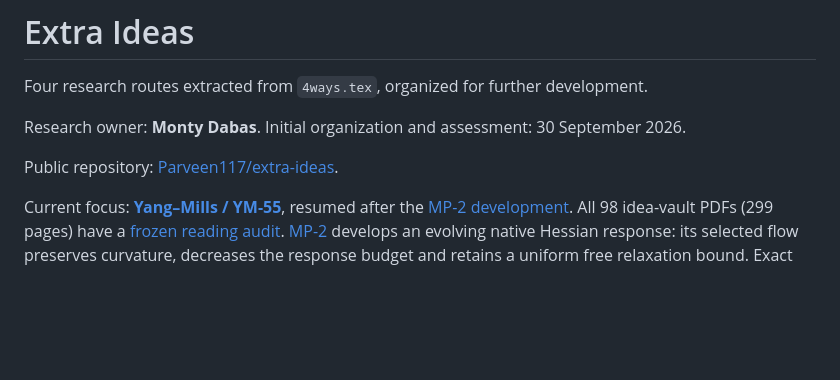
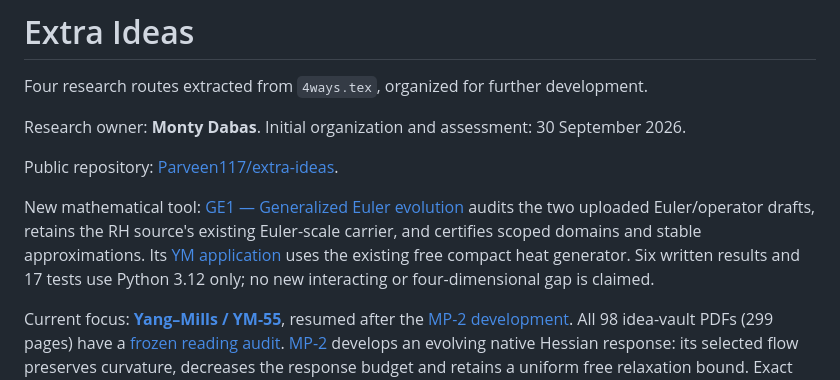
Before and after one commit to Parveen117/extra-ideas, a Markdown page: README.md, the part around the change. Drawn GitHub-style; blank space fills up the shorter version.

Commit message:
Record GE1 Euler domain tools and their scoped YM application

```diff
--- a/README.md
+++ b/README.md
@@ -5,6 +5,13 @@ Four research routes extracted from `4ways.tex`, organized for further developme
 Research owner: **Monty Dabas**. Initial organization and assessment: 30 September 2026.
 
 Public repository: [Parveen117/extra-ideas](https://github.com/Parveen117/extra-ideas).
+
+New mathematical tool: [GE1 — Generalized Euler evolution](https://github.com/Parveen117/Publications/tree/ece4e4d6335c0b562ed5e401e0eca1ac381ef60f/papers/generalized-euler-evolution)
+audits the two uploaded Euler/operator drafts, retains the RH source's existing
+Euler-scale carrier, and certifies scoped domains and stable approximations.
+Its [YM application](https://github.com/Parveen117/Publications/blob/ece4e4d6335c0b562ed5e401e0eca1ac381ef60f/papers/generalized-euler-evolution/YM_DOCK.md)
+uses the existing free compact heat generator. Six written results and 17
+tests use Python 3.12 only; no new interacting or four-dimensional gap is claimed.
 
 Current focus: **[Yang–Mills / YM-55][ym55]**, resumed after the
 [MP-2 development](meta-physics/INDEX.md). All 98 idea-vault
```
Also changed, not shown: CURRENT_STATUS.md (+8 -0 lines), PHYSICS_INGREDIENTS.md (+15 -0 lines).
